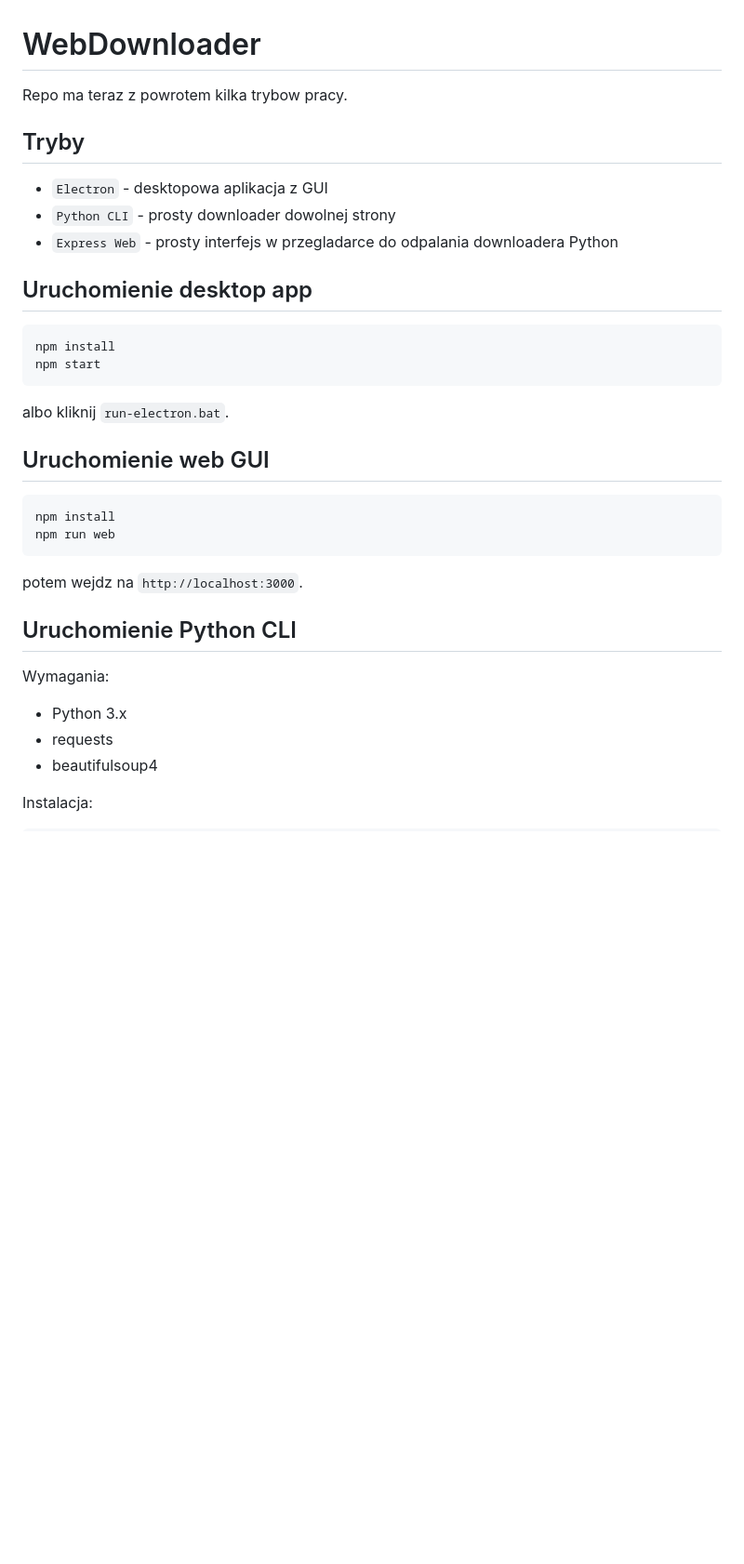
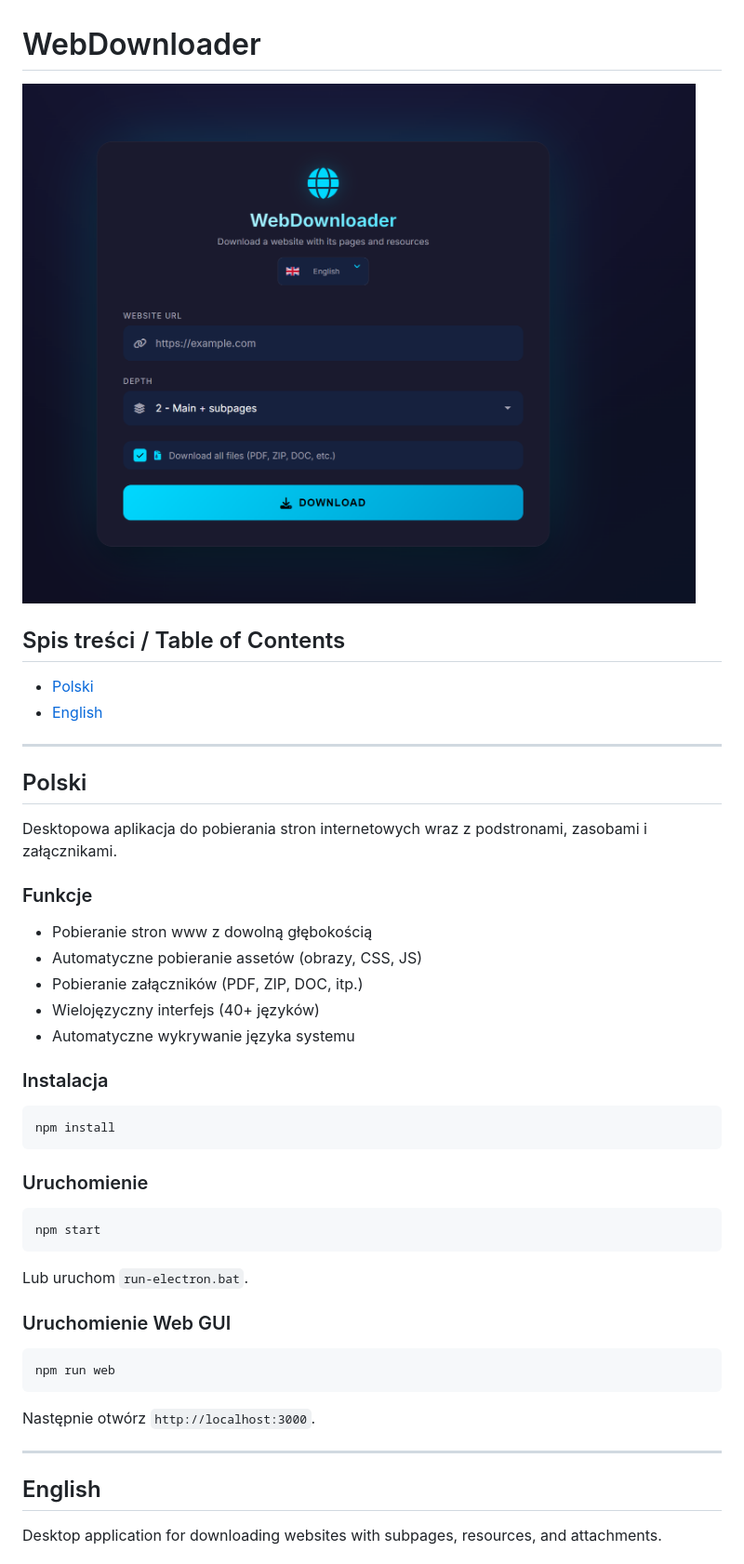
Before and after one commit to snakex21/webdownloader, a Markdown page: README.md, the part around one of its changes. Shown at 93% size. Rendered like a GitHub page; pictures changed too: screenshot.PNG (added); blank space fills up the shorter version.

Commit message:
Update README with screenshot and Polish/English sections

````diff
--- a/README.md
+++ b/README.md
@@ -1,37 +1,51 @@
 # WebDownloader
 
-Repo ma teraz z powrotem kilka trybow pracy.
+![WebDownloader](screenshot.PNG)
 
-## Tryby
+## Spis treści / Table of Contents
 
-- `Electron` - desktopowa aplikacja z GUI
-- `Python CLI` - prosty downloader dowolnej strony
-- `Express Web` - prosty interfejs w przegladarce do odpalania downloadera Python
+- [Polski](#polski)
+- [English](#english)
 
-## Uruchomienie desktop app
+---
 
-```bat
+## Polski
+
+Desktopowa aplikacja do pobierania stron internetowych wraz z podstronami, zasobami i załącznikami.
+
+### Funkcje
+
+- Pobieranie stron www z dowolną głębokością
+- Automatyczne pobieranie assetów (obrazy, CSS, JS)
+- Pobieranie załączników (PDF, ZIP, DOC, itp.)
+- Wielojęzyczny interfejs (40+ języków)
+- Automatyczne wykrywanie języka systemu
+
+### Instalacja
+
+```bash
 npm install
+```
+
+### Uruchomienie
+
+```bash
 npm start
 ```
 
-albo kliknij `run-electron.bat`.
+Lub uruchom `run-electron.bat`.
 
-## Uruchomienie web GUI
+### Uruchomienie Web GUI
 
-```bat
-npm install
+```bash
 npm run web
 ```
 
-potem wejdz na `http://localhost:3000`.
+Następnie otwórz `http://localhost:3000`.
 
-## Uruchomienie Python CLI
+---
 
-Wymagania:
-- Python 3.x
-- requests
-- beautifulsoup4
+## English
 
-Instalacja:
+Desktop application for downloading websites with subpages, resources, and attachments.
 
````
Also changed, not shown: other parts of README.md (+22 -9 lines).
